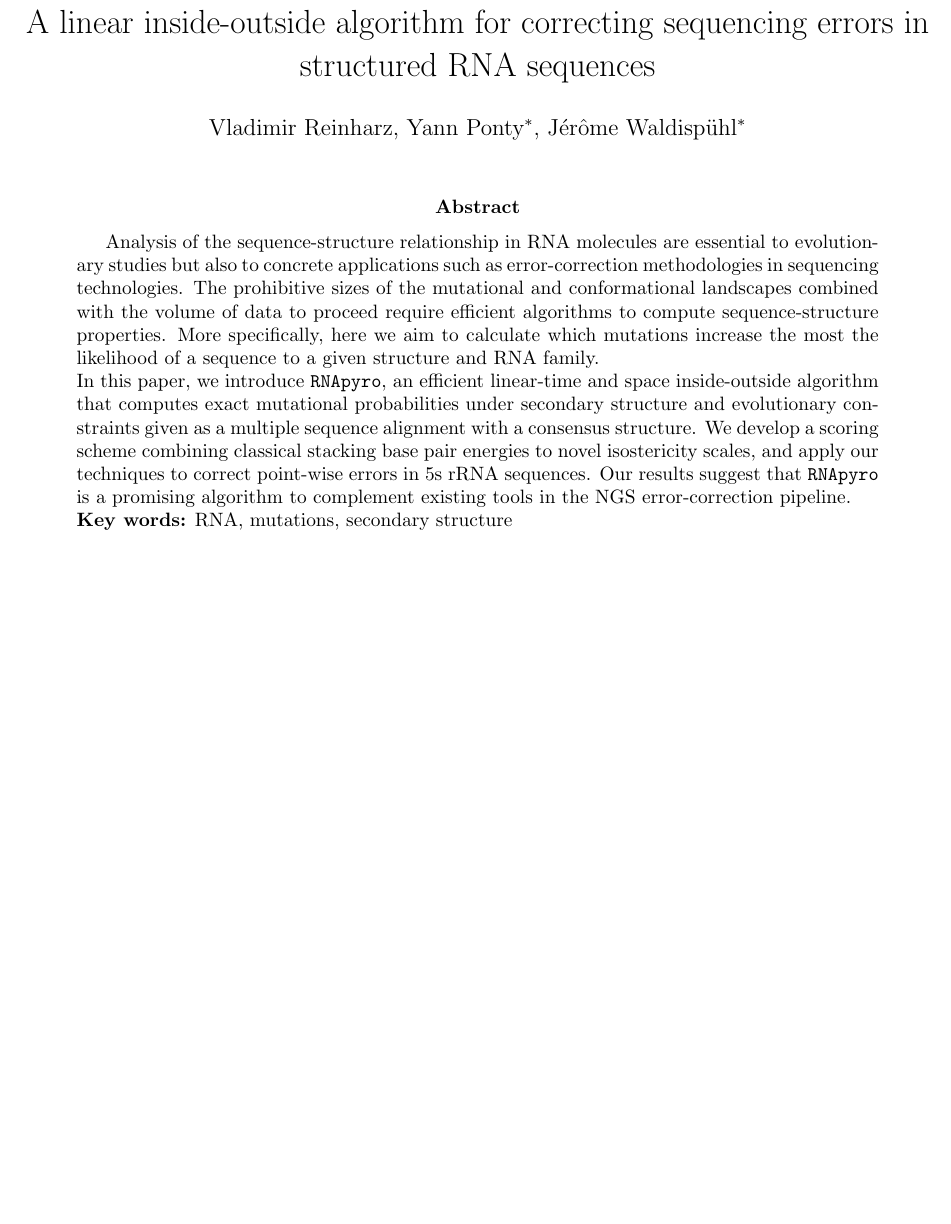
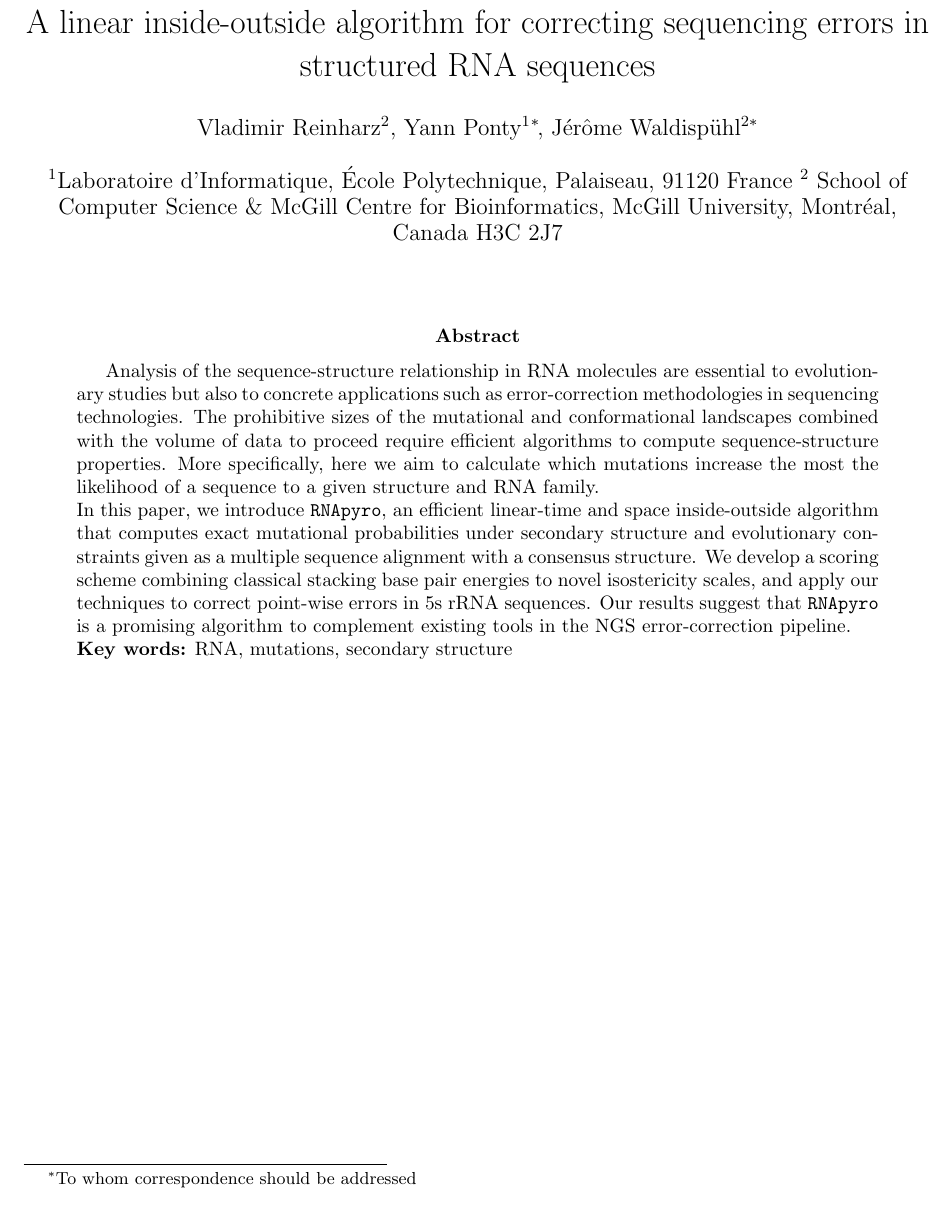
Before and after one commit to McGill-CSB/RNApyro, a LaTeX paper (Recomb/main_RECOMB.tex): part of page 1 of 12, cut so that both start at the same text, the shorter picture padded with empty space. Compiled offline with pdfLaTeX.

Commit message:
affiliations

```diff
--- a/Recomb/main_RECOMB.tex
+++ b/Recomb/main_RECOMB.tex
@@ -74,8 +74,8 @@
 
 %\title{An inside-outside algorithms for mutant RNAs with applications to error detections in structured RNAs}
 \title{A linear inside-outside algorithm for correcting sequencing errors in structured RNA sequences}
-\author{Vladimir Reinharz, Yann Ponty$^{*}$, J\'er\^{o}me Waldisp\"{u}hl$^*$}
-\date{}
+\author{Vladimir Reinharz$^{2}$, Yann Ponty$^{1}\footnote{To whom correspondence should be addressed}\;$, J\'er\^{o}me Waldisp\"{u}hl$^{2*}$}
+\date{$^1$Laboratoire d'Informatique, \'Ecole Polytechnique, Palaiseau, 91120 France $^2$ School of Computer Science \& McGill Centre for Bioinformatics, McGill University, Montr\'eal, Canada H3C 2J7}
 
 
 %Last thing before BEGIN DOC for links to appear in pdf
```
